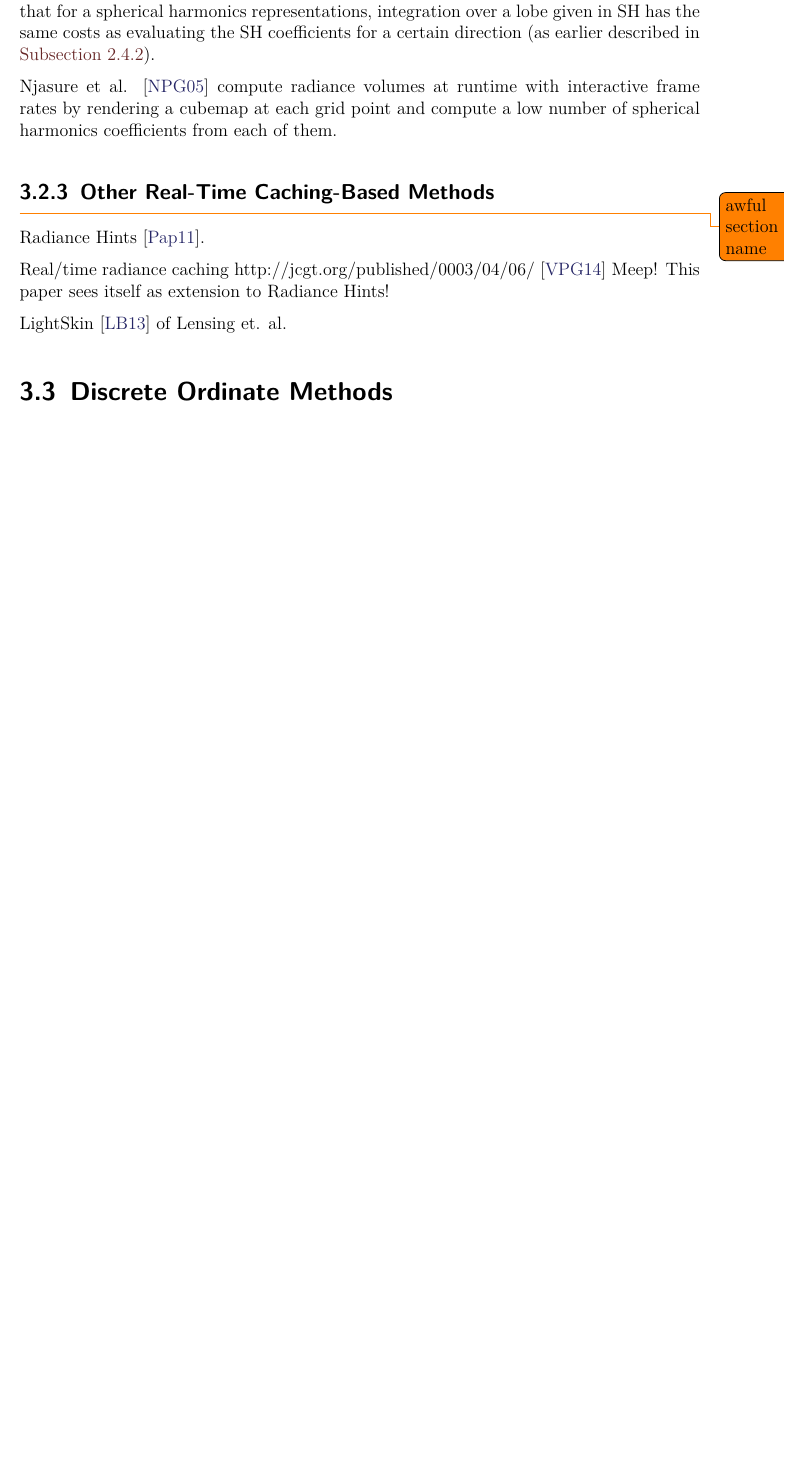
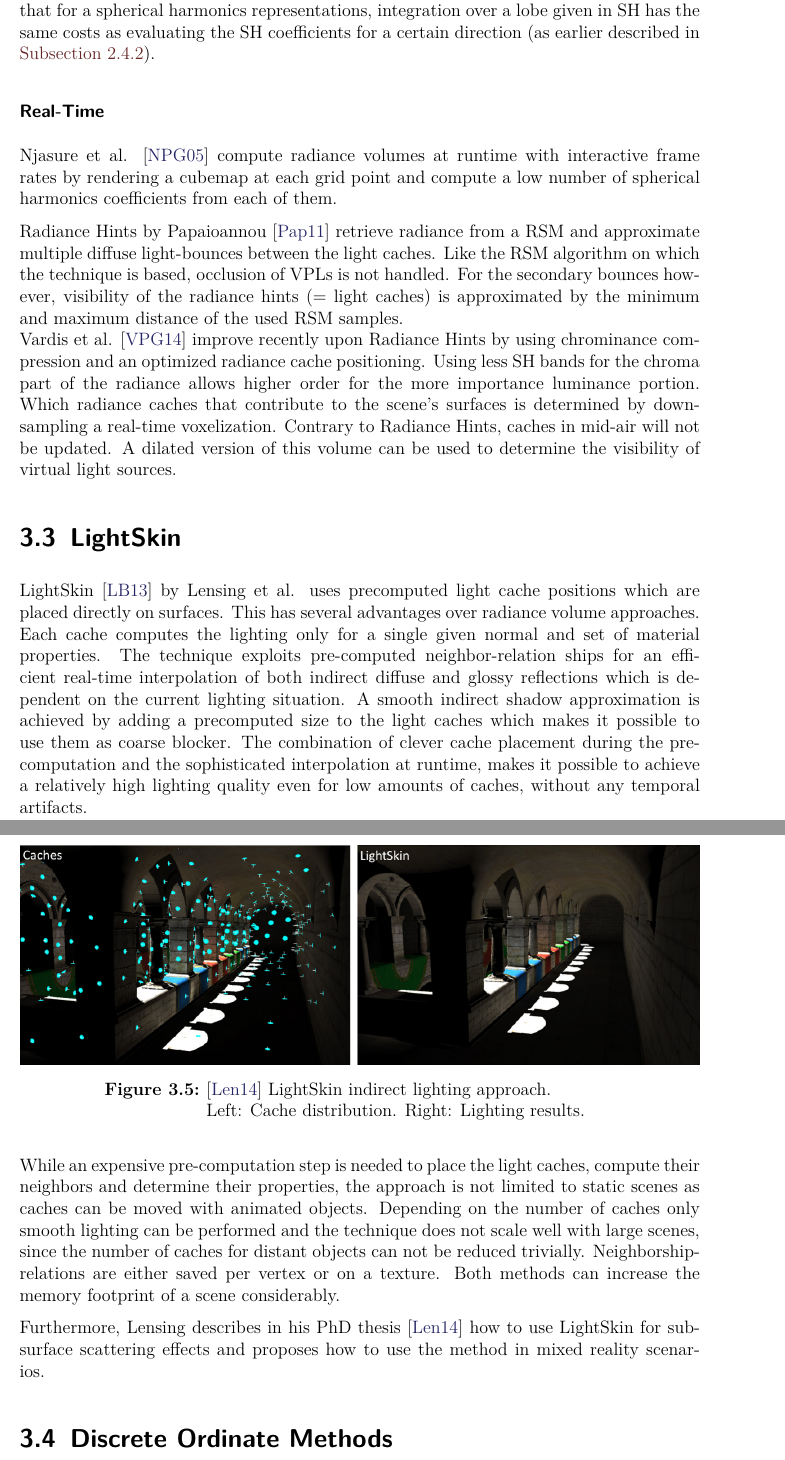
Before and after one commit to Wumpf/masterthesis, a LaTeX thesis (latex/thesis.tex, which reads latex/RelatedWork.tex): part of page 30 of 56 before the commit and two parts of pages 30 and 31 of 57 after it, the two joined at a grey line, cut so that both start at the same text, the shorter picture padded with empty space. Compiled offline with pdfLaTeX; a missing font is replaced by an installed copy or a similar font.

Commit message:
[RelatedWork] Wrote about realtime radiance volumes and LightSkin

```diff
--- a/latex/RelatedWork.tex
+++ b/latex/RelatedWork.tex
@@ -174,17 +176,42 @@ Only a single irradiance value is needed for diffuse lighting of a surface (i.e.
 Nonetheless, if arbitrary BRDFs are to be supported, the total incoming irradiance for a given normal is not sufficient and integration over radiance is necessary.
 Note however, that for a spherical harmonics representations, integration over a lobe given in SH has the same costs as evaluating the SH coefficients for a certain direction (as earlier described in \autoref{sec:preq:shprojectrecon}).
 
+\subsubsection{Real-Time}
 Njasure et al. \cite{bib:nijasure:rtirradiancevol} compute radiance volumes at runtime with interactive frame rates by rendering a cubemap at each grid point and compute a low number of spherical harmonics coefficients from each of them.
 
-\subsection{Other Real-Time Caching-Based Methods}\todo{awful section name}
+Radiance Hints by Papaioannou \cite{bib:radiancehints} retrieve radiance from a RSM and approximate multiple diffuse light-bounces between the light caches.
+Like the RSM algorithm on which the technique is based, occlusion of VPLs is not handled.
+For the secondary bounces however, visibility of the radiance hints (= light caches) is approximated by the minimum and maximum distance of the used RSM samples.
+\\
+Vardis et al. \cite{bib:radiancecachechromaticcompression} improve recently upon Radiance Hints by using chrominance compression and an optimized radiance cache positioning.
+Using less SH bands for the chroma part of the radiance allows higher order for the more importance luminance portion.
+Which radiance caches that contribute to the scene's surfaces is determined by down-sampling a real-time voxelization.
+Contrary to Radiance Hints, caches in mid-air will not be updated.
+A dilated version of this volume can be used to determine the visibility of virtual light sources.
 
-Radiance Hints \cite{bib:radiancehints}.
 
-Real/time radiance caching http://jcgt.org/published/0003/04/06/ \cite{bib:radiancecachechromaticcompression}
-Meep! This paper sees itself as extension to Radiance Hints!
+\section{LightSkin}
+LightSkin \cite{bib:LightskinPaper} by Lensing et al. uses precomputed light cache positions which are placed directly on surfaces.
+This has several advantages over radiance volume approaches.
+Each cache computes the lighting only for a single given normal and set of material properties.
+The technique exploits pre-computed neighbor-relation ships for an efficient real-time interpolation of both indirect diffuse and glossy reflections which is dependent on the current lighting situation.
+A smooth indirect shadow approximation is achieved by adding a precomputed size to the light caches which makes it possible to use them as coarse blocker.
+The combination of clever cache placement during the pre-computation and the sophisticated interpolation at runtime, makes it possible to achieve a relatively high lighting quality even for low amounts of caches, without any temporal artifacts.
 
-LightSkin \cite{bib:LightskinPaper} of Lensing et. al.
+ % % % % % % % % % % % % % % % % % % % % % % % % % % % % % % % % % % % % % % % % % % % % % % %
+\begin{figure}[h]
+\centering
+\includegraphics[width=\textwidth]{lightskin}
+\caption{\cite{bib:lightskinthesis} LightSkin indirect lighting approach.\\
+Left: Cache distribution. Right: Lighting results. }
+\end{figure}
+% % % % % % % % % % % % % % % % % % % % % % % % % % % % % % % % % % % % % % % % % % % % % % % %
+While an expensive pre-computation step is needed to place the light caches, compute their neighbors and determine their properties, the approach is not limited to static scenes as caches can be moved with animated objects.
+Depending on the number of caches only smooth lighting can be performed and the technique does not scale well with large scenes, since the number of caches for distant objects can not be reduced trivially.
+Neighborship-relations are either saved per vertex or on a texture.
+Both methods can increase the memory footprint of a scene considerably.
 
+Furthermore, Lensing describes in his PhD thesis \cite{bib:lightskinthesis} how to use LightSkin for subsurface scattering effects and proposes how to use the method in mixed reality scenarios.
 
 \section{Discrete Ordinate Methods}
 Discrete ordinate methods compute light transport by exchanging energy between a cellular discretization of the scene.
```
Also changed, not shown: latex/bibliography.bib (+7 -0 lines), pictures/lightskin.png (added), latex/RelatedWork.tex (4 more changed lines).
